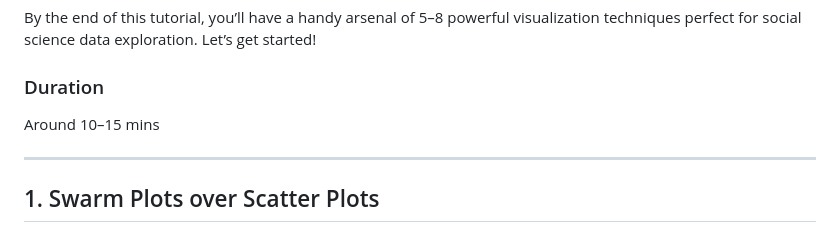
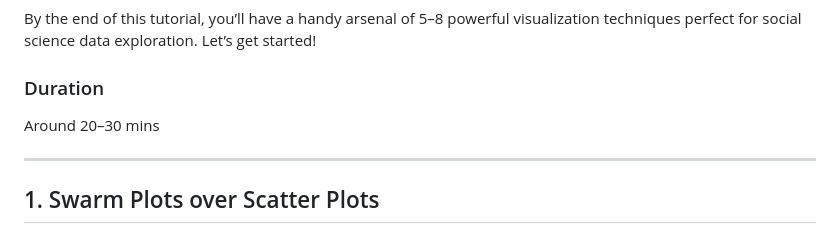
Before and after one commit to shyamgupta196/Visualization-Better-With-R, a Markdown page: readme.md, the part around the change. Drawn GitHub-style.

```diff
--- a/readme.md
+++ b/readme.md
@@ -25,7 +25,7 @@ By the end of this tutorial, you’ll have a handy arsenal of 5–8 powerful vis
 
 ### Duration
 
-Around 10–15 mins
+Around 20–30 mins
 
 ---
 
```
